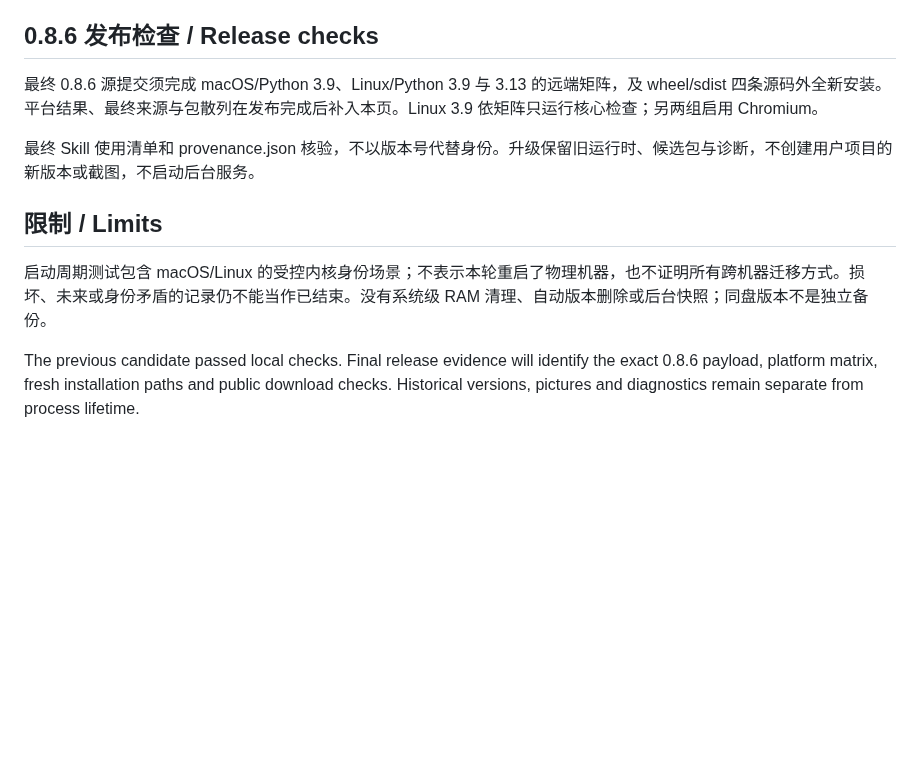
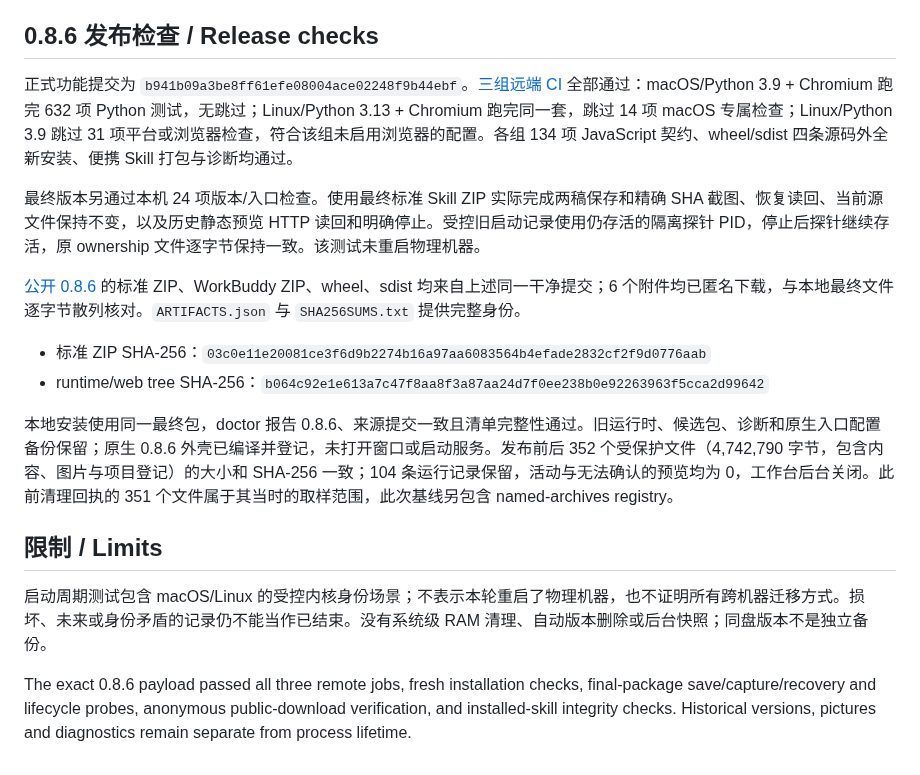
Before and after one commit to orocoa/Reprise, a Markdown page: docs/VALIDATION-0.8.6.md, the part around the change. GitHub-like rendering; blank space fills up the shorter version.

Commit message:
docs: record verified 0.8.6 release and exact-package demo

```diff
--- a/docs/VALIDATION-0.8.6.md
+++ b/docs/VALIDATION-0.8.6.md
@@ -10,12 +10,19 @@
 
 ## 0.8.6 发布检查 / Release checks
 
-最终 0.8.6 源提交须完成 macOS/Python 3.9、Linux/Python 3.9 与 3.13 的远端矩阵，及 wheel/sdist 四条源码外全新安装。平台结果、最终来源与包散列在发布完成后补入本页。Linux 3.9 依矩阵只运行核心检查；另两组启用 Chromium。
+正式功能提交为 `b941b09a3be8ff61efe08004ace02248f9b44ebf`。[三组远端 CI](https://github.com/orocoa/Reprise/actions/runs/41164064684) 全部通过：macOS/Python 3.9 + Chromium 跑完 632 项 Python 测试，无跳过；Linux/Python 3.13 + Chromium 跑完同一套，跳过 14 项 macOS 专属检查；Linux/Python 3.9 跳过 31 项平台或浏览器检查，符合该组未启用浏览器的配置。各组 134 项 JavaScript 契约、wheel/sdist 四条源码外全新安装、便携 Skill 打包与诊断均通过。
 
-最终 Skill 使用清单和 provenance.json 核验，不以版本号代替身份。升级保留旧运行时、候选包与诊断，不创建用户项目的新版本或截图，不启动后台服务。
+最终版本另通过本机 24 项版本/入口检查。使用最终标准 Skill ZIP 实际完成两稿保存和精确 SHA 截图、恢复读回、当前源文件保持不变，以及历史静态预览 HTTP 读回和明确停止。受控旧启动记录使用仍存活的隔离探针 PID，停止后探针继续存活，原 ownership 文件逐字节保持一致。该测试未重启物理机器。
+
+[公开 0.8.6](https://github.com/orocoa/Reprise/releases/tag/v0.8.6) 的标准 ZIP、WorkBuddy ZIP、wheel、sdist 均来自上述同一干净提交；6 个附件均已匿名下载，与本地最终文件逐字节散列核对。`ARTIFACTS.json` 与 `SHA256SUMS.txt` 提供完整身份。
+
+- 标准 ZIP SHA-256：`03c0e11e20081ce3f6d9b2274b16a97aa6083564b4efade2832cf2f9d0776aab`
+- runtime/web tree SHA-256：`b064c92e1e613a7c47f8aa8f3a87aa24d7f0ee238b0e92263963f5cca2d99642`
+
+本地安装使用同一最终包，doctor 报告 0.8.6、来源提交一致且清单完整性通过。旧运行时、候选包、诊断和原生入口配置备份保留；原生 0.8.6 外壳已编译并登记，未打开窗口或启动服务。发布前后 352 个受保护文件（4,742,790 字节，包含内容、图片与项目登记）的大小和 SHA-256 一致；104 条运行记录保留，活动与无法确认的预览均为 0，工作台后台关闭。此前清理回执的 351 个文件属于其当时的取样范围，此次基线另包含 named-archives registry。
 
 ## 限制 / Limits
 
 启动周期测试包含 macOS/Linux 的受控内核身份场景；不表示本轮重启了物理机器，也不证明所有跨机器迁移方式。损坏、未来或身份矛盾的记录仍不能当作已结束。没有系统级 RAM 清理、自动版本删除或后台快照；同盘版本不是独立备份。
 
-The previous candidate passed local checks. Final release evidence will identify the exact 0.8.6 payload, platform matrix, fresh installation paths and public download checks. Historical versions, pictures and diagnostics remain separate from process lifetime.
+The exact 0.8.6 payload passed all three remote jobs, fresh installation checks, final-package save/capture/recovery and lifecycle probes, anonymous public-download verification, and installed-skill integrity checks. Historical versions, pictures and diagnostics remain separate from process lifetime.
```
Also changed, not shown: docs/site/assets/reprise-0.8.6-draft-after.png (added), docs/site/assets/reprise-0.8.6-draft-before.png (added), 11 other files.
